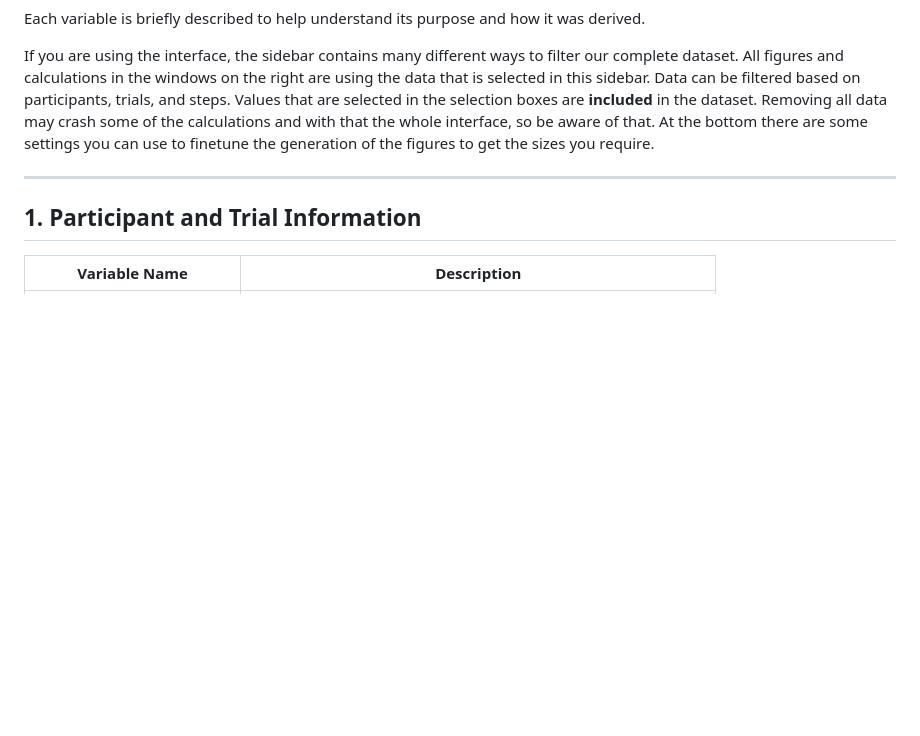
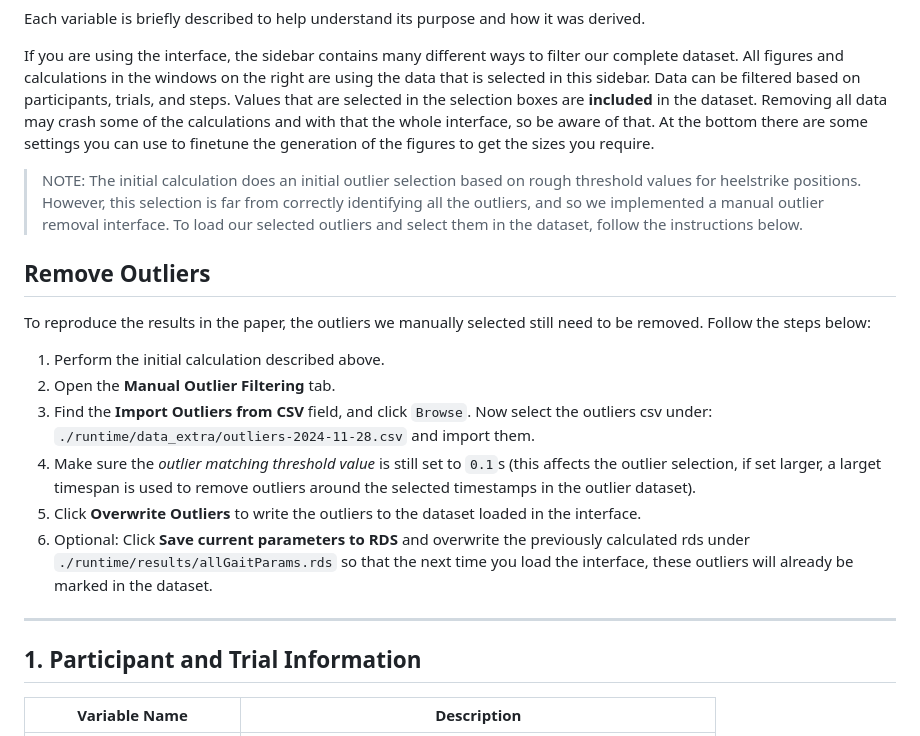
Before and after one commit to Avdbergnmf/R-Analysis-VFD-Experiment-2024, a Markdown page: runtime/data_dictionary.md, the part around the change. GitHub-like rendering; blank space fills up the shorter version.

Commit message:
added to data dictionary just so this can't be missed by anyone who wants to use the interface.

```diff
--- a/runtime/data_dictionary.md
+++ b/runtime/data_dictionary.md
@@ -7,6 +7,18 @@ Each variable is briefly described to help understand its purpose and how it was
 
 If you are using the interface, the sidebar contains many different ways to filter our complete dataset. All figures and calculations in the windows on the right are using the data that is selected in this sidebar. Data can be filtered based on participants, trials, and steps. Values that are selected in the selection boxes are **included** in the dataset. Removing all data may crash some of the calculations and with that the whole interface, so be aware of that. At the bottom there are some settings you can use to finetune the generation of the figures to get the sizes you require.
 
+
+> NOTE: The initial calculation does an initial outlier selection based on rough threshold values for heelstrike positions. However, this selection is far from correctly identifying all the outliers, and so we implemented a manual outlier removal interface. To load our selected outliers and select them in the dataset, follow the instructions below.
+
+## Remove Outliers
+To reproduce the results in the paper, the outliers we manually selected still need to be removed. Follow the steps below:
+
+1. Perform the initial calculation described above.
+2. Open the **Manual Outlier Filtering** tab.
+3. Find the **Import Outliers from CSV** field, and click `Browse`. Now select the outliers csv under: `./runtime/data_extra/outliers-2024-11-28.csv` and import them.
+4. Make sure the *outlier matching threshold value* is still set to `0.1`s (this affects the outlier selection, if set larger, a larget timespan is used to remove outliers around the selected timestamps in the outlier dataset).
+5. Click **Overwrite Outliers** to write the outliers to the dataset loaded in the interface.
+6. Optional: Click **Save current parameters to RDS** and overwrite the previously calculated rds under `./runtime/results/allGaitParams.rds` so that the next time you load the interface, these outliers will already be marked in the dataset.
 
 ---
 
```
